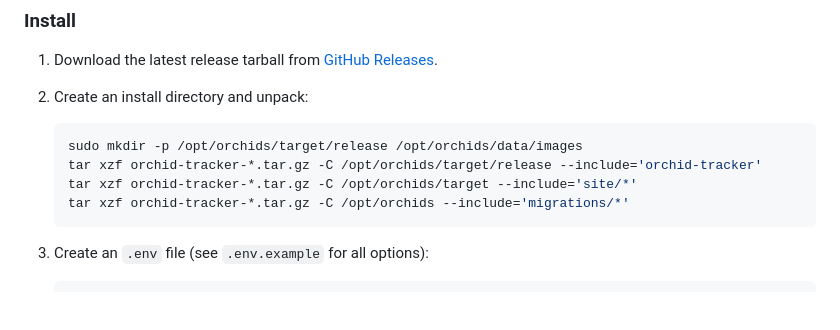
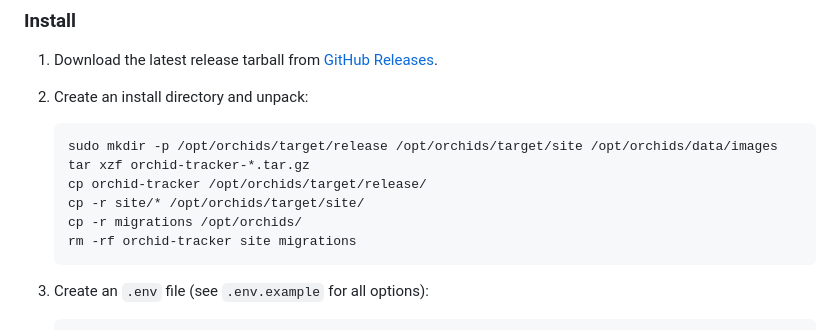
Before and after one commit to inktomi/OrchidTracker, a Markdown page: README.md, the part around the change. Rendered like a GitHub page; blank space fills up the shorter version.

Commit message:
Fix README tar commands for GNU tar compatibility
--include is BSD tar only. Extract to current dir and copy pieces instead.

````diff
--- a/README.md
+++ b/README.md
@@ -91,10 +91,12 @@ Pre-built release binaries are published via GitHub Actions — no Rust toolchai
 
 2. Create an install directory and unpack:
    ```bash
-   sudo mkdir -p /opt/orchids/target/release /opt/orchids/data/images
-   tar xzf orchid-tracker-*.tar.gz -C /opt/orchids/target/release --include='orchid-tracker'
-   tar xzf orchid-tracker-*.tar.gz -C /opt/orchids/target --include='site/*'
-   tar xzf orchid-tracker-*.tar.gz -C /opt/orchids --include='migrations/*'
+   sudo mkdir -p /opt/orchids/target/release /opt/orchids/target/site /opt/orchids/data/images
+   tar xzf orchid-tracker-*.tar.gz
+   cp orchid-tracker /opt/orchids/target/release/
+   cp -r site/* /opt/orchids/target/site/
+   cp -r migrations /opt/orchids/
+   rm -rf orchid-tracker site migrations
    ```
 
 3. Create an `.env` file (see `.env.example` for all options):
````
